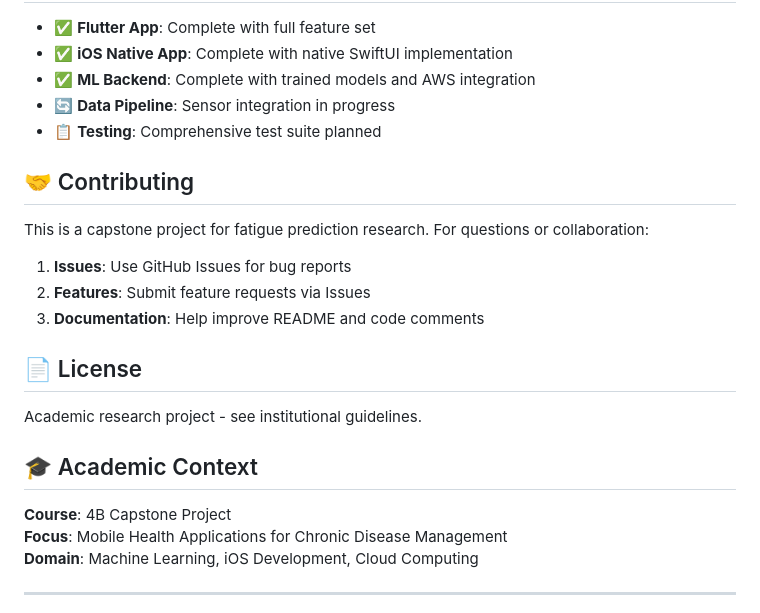
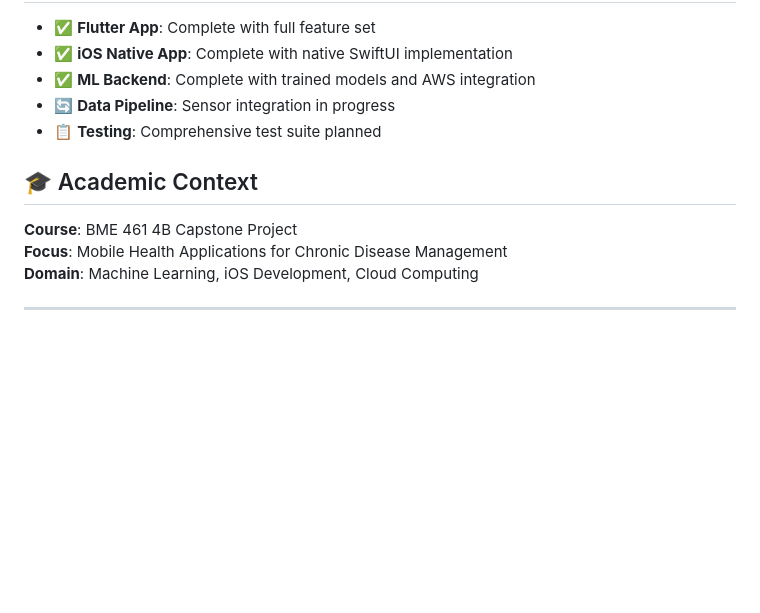
Before and after one commit to betulsr/MSense, a Markdown page: README.md, the part around the change. GitHub-like rendering; blank space fills up the shorter version.

```diff
--- a/README.md
+++ b/README.md
@@ -102,21 +102,9 @@ MSense addresses fatigue management for Multiple Sclerosis patients by:
 - 🔄 **Data Pipeline**: Sensor integration in progress
 - 📋 **Testing**: Comprehensive test suite planned
 
-## 🤝 Contributing
-
-This is a capstone project for fatigue prediction research. For questions or collaboration:
-
-1. **Issues**: Use GitHub Issues for bug reports
-2. **Features**: Submit feature requests via Issues
-3. **Documentation**: Help improve README and code comments
-
-## 📄 License
-
-Academic research project - see institutional guidelines.
-
 ## 🎓 Academic Context
 
-**Course**: 4B Capstone Project
+**Course**: BME 461 4B Capstone Project
 **Focus**: Mobile Health Applications for Chronic Disease Management
 **Domain**: Machine Learning, iOS Development, Cloud Computing
 
```
